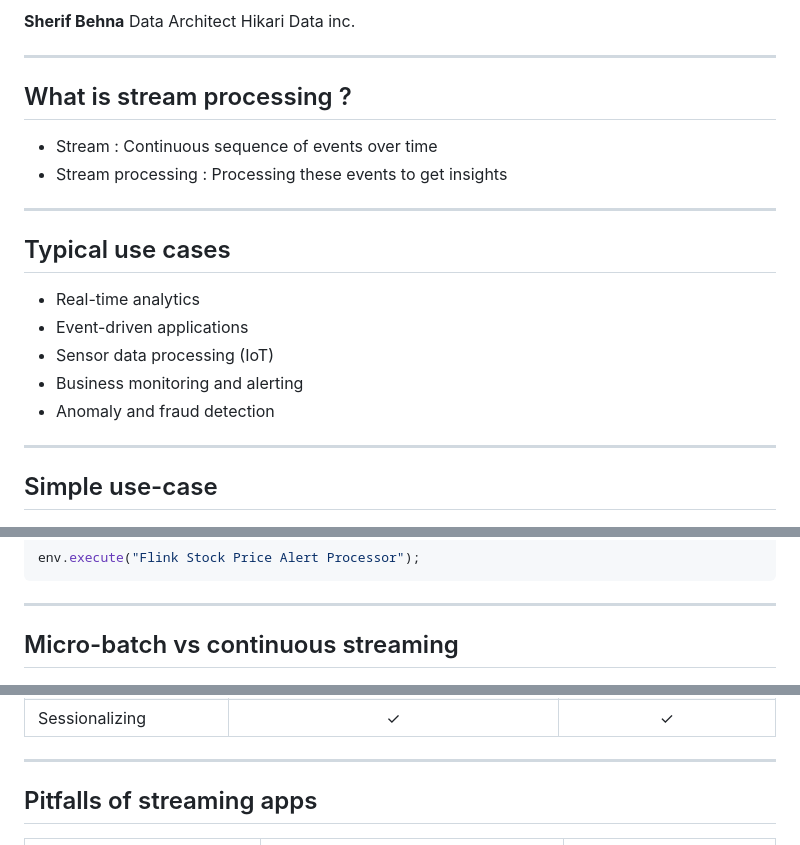
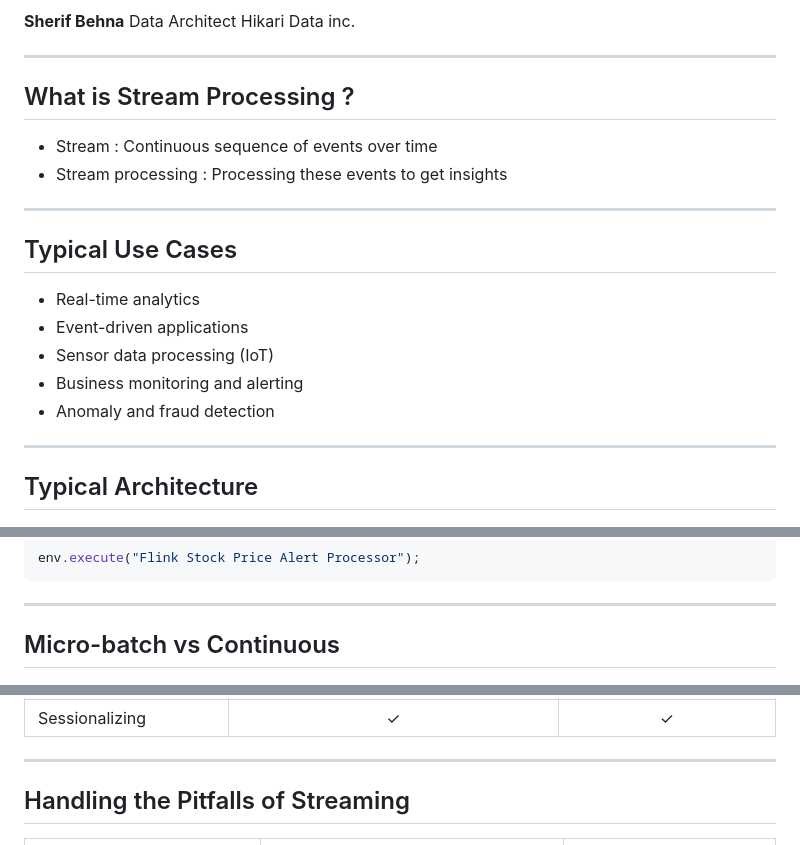
Before and after one commit to shbehna/streaming-spark-flink, a Markdown page: slides/streaming-spark-flink.md, 3 parts joined by grey strips. Rendered like a GitHub page.

```diff
--- a/slides/streaming-spark-flink.md
+++ b/slides/streaming-spark-flink.md
@@ -74,14 +74,14 @@ Hikari Data inc.
 
 ---
 
-## What is stream processing ?
+## What is Stream Processing ?
 
 - Stream : Continuous sequence of events over time
 - Stream processing : Processing these events to get insights
 
 ---
 
-## Typical use cases
+## Typical Use Cases
 
 - Real-time analytics
 - Event-driven applications
@@ -91,7 +91,7 @@ Hikari Data inc.
 
 ---
 
-## Simple use-case
+## Typical Architecture
 
 ![bg center w:1080](./img/use-case.png)
 
@@ -217,7 +217,7 @@ env.execute("Flink Stock Price Alert Processor");
 
 <!-- _class: centered-image -->
 
-## Micro-batch vs continuous streaming
+## Micro-batch vs Continuous
 
 ![w:720](./img/micro-batch.png)
 
@@ -269,7 +269,7 @@ env.execute("Flink Stock Price Alert Processor");
 
 ---
 
-## Pitfalls of streaming apps
+## Handling the Pitfalls of Streaming
 
 | Feature | ![w:120](./img/spark-logo.png) | ![w:140](./img/flink-logo.png) |
 |---------|:----:|:----:|
```
Also changed, not shown: other parts of slides/streaming-spark-flink.md (+4 -4 lines).
